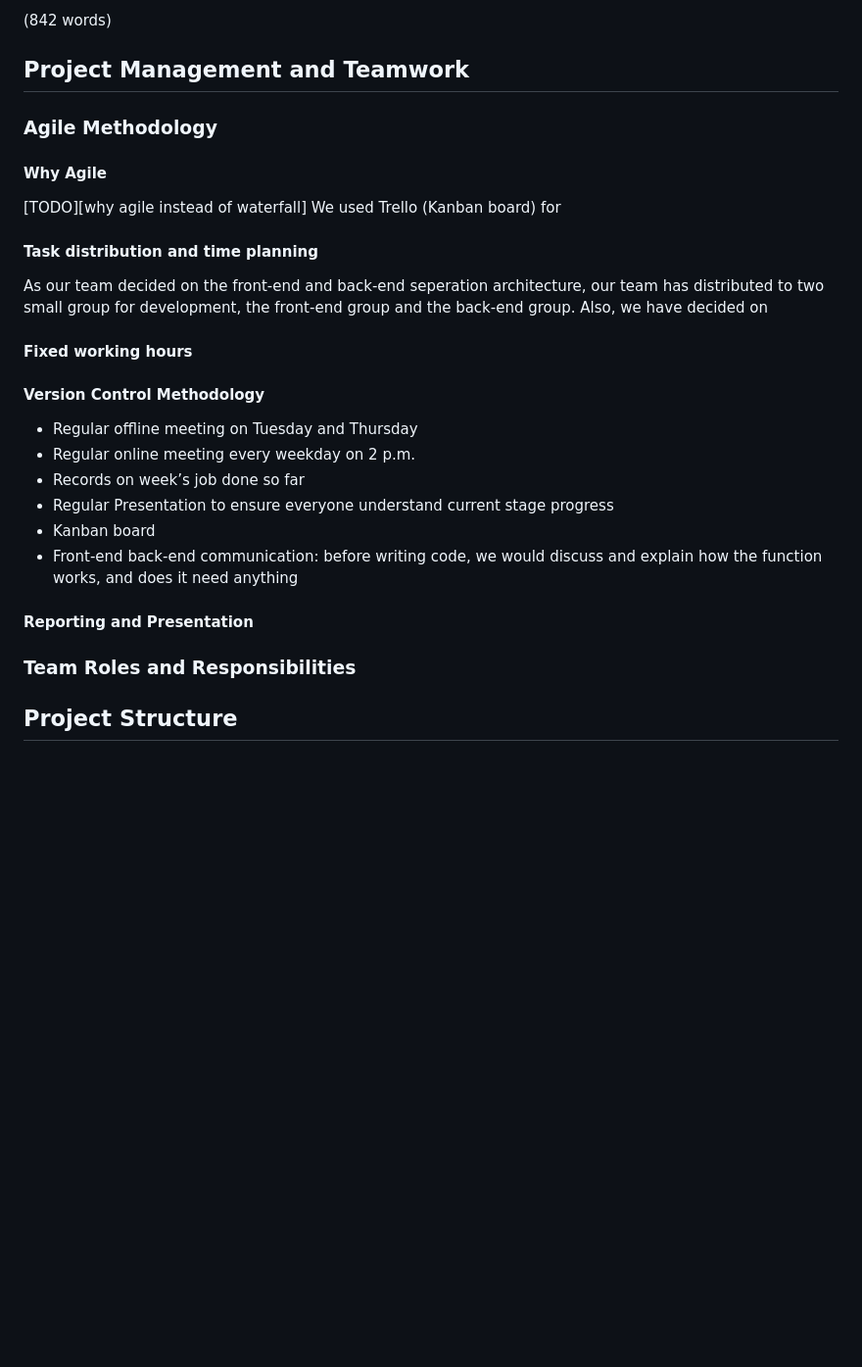
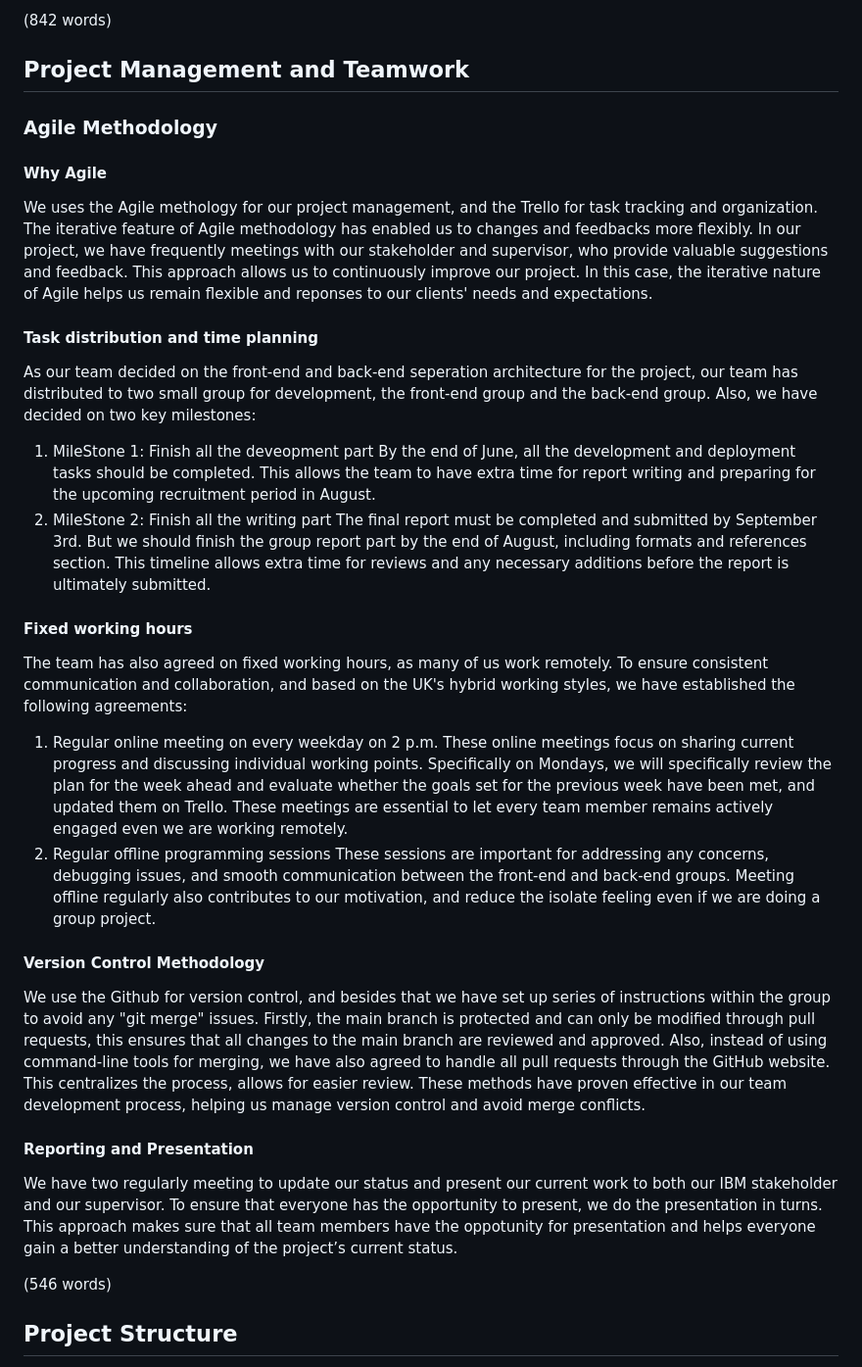
Before and after one commit to AdaVotex141/AI-AR-chatbot-Bristol-Msc-Summer-Project, a Markdown page: report/group_report(Ada.markdown, the part around the change printed below. Shown: that part at 98% size. GitHub-like rendering; blank space fills up the shorter version.

Commit message:
finish group and testing aprt

```diff
--- a/report/group_report(Ada.markdown
+++ b/report/group_report(Ada.markdown
@@ -170,30 +170,35 @@ We used two differenct databases, MySQL and Redis and they worked for different
    (842 words)
 
 ## Project Management and Teamwork
-
-
 ### Agile Methodology
 #### Why Agile
-[TODO][why agile instead of waterfall]
-We used Trello (Kanban board) for
+We uses the Agile methology for our project management, and the Trello for task tracking and organization. The iterative feature of Agile methodology has enabled us to changes and feedbacks more flexibly.
+In our project, we have frequently meetings with our stakeholder and supervisor, who provide valuable suggestions and feedback. This approach allows us to continuously improve our project.
+In this case, the iterative nature of Agile helps us remain flexible and reponses to our clients' needs and expectations.
 #### Task distribution and time planning
-As our team decided on the front-end and back-end seperation architecture, our team has distributed to two small group for development, the front-end group and the back-end group.
-Also, we have decided on
+As our team decided on the front-end and back-end seperation architecture for the project, our team has distributed to two small group for development, the front-end group and the back-end group.
+Also, we have decided on two key milestones:
+1. MileStone 1: Finish all the deveopment part
+By the end of June, all the development and deployment tasks should be completed. This allows the team to have extra time for report writing and preparing for the upcoming recruitment period in August.
+2. MileStone 2: Finish all the writing part
+The final report must be completed and submitted by September 3rd. But we should finish the group report part by the end of August, including formats and references section. This timeline allows extra time for reviews and any necessary additions before the report is ultimately submitted.
 #### Fixed working hours
+The team has also agreed on fixed working hours, as many of us work remotely. To ensure consistent communication and collaboration, and based on the UK's hybrid working styles, we have established the following agreements:
+1. Regular online meeting on every weekday on 2 p.m.
+   These online meetings focus on sharing current progress and discussing individual working points. Specifically on Mondays, we will specifically review the plan for the week ahead and evaluate whether the goals set for the previous week have been met, and updated them on Trello.
+   These meetings are essential to let every team member remains actively engaged even we are working remotely.
+2. Regular offline programming sessions
+   These sessions are important for addressing any concerns, debugging issues, and smooth communication between the front-end and back-end groups. Meeting offline regularly also contributes to our motivation, and reduce the isolate feeling even if we are doing a group project.
 #### Version Control Methodology
-- Regular offline meeting on Tuesday and Thursday
-- Regular online meeting every weekday on 2 p.m.
-- Records on week’s job done so far
-- Regular Presentation to ensure everyone understand current stage progress
-- Kanban board
-- Front-end back-end communication: before writing code, we would discuss and explain how the function works, and does it need anything
+We use the Github for version control, and besides that we have set up series of instructions within the group to avoid any "git merge" issues.
+Firstly, the main branch is protected and can only be modified through pull requests, this ensures that all changes to the main branch are reviewed and approved.
+Also, instead of using command-line tools for merging, we have also agreed to handle all pull requests through the GitHub website. This centralizes the process, allows for easier review.
+These methods have proven effective in our team development process, helping us manage version control and avoid merge conflicts.
 #### Reporting and Presentation
+We have two regularly meeting to update our status and present our current work to both our IBM stakeholder and our supervisor. To ensure that everyone has the opportunity to present, we do the presentation in turns.
+This approach makes sure that all team members have the oppotunity for presentation and helps everyone gain a better understanding of the project’s current status.
 
-### Team Roles and Responsibilities
-
-
-
-
+(546 words)
 ## Project Structure
 
 As mentioned above, the project used the front-end and back-end separation architecture with Nginx serving as an interval between the two parts. So the project structure details below is divided into two parts.
```
Also changed, not shown: other parts of report/group_report(Ada.markdown (+7 -11 lines).
